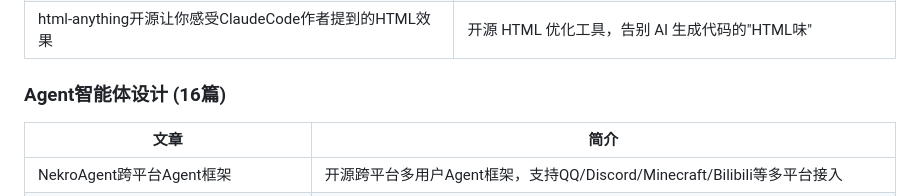
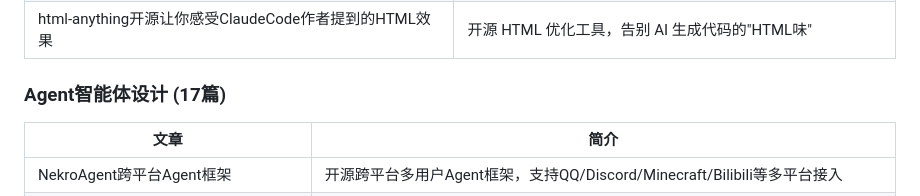
Before and after one commit to see311/ai-optimization-solutions, a Markdown page: README.md, the part around the change. Rendered like a GitHub page.

Commit message:
docs: 更新README添加Claude Code grep文章

```diff
--- a/README.md
+++ b/README.md
@@ -29,7 +29,7 @@ ai-optimization-solutions/
 | Deep-Teach让AI编程时自动输出专家级技术解析 | 从"代做"到"教做"，AI编程Skill每步自动输出专家级技术解析卡片 |
 | html-anything开源让你感受ClaudeCode作者提到的HTML效果 | 开源 HTML 优化工具，告别 AI 生成代码的"HTML味" |
 
-### Agent智能体设计 (16篇)
+### Agent智能体设计 (17篇)
 | 文章 | 简介 |
 |------|------|
 | NekroAgent跨平台Agent框架 | 开源跨平台多用户Agent框架，支持QQ/Discord/Minecraft/Bilibili等多平台接入 |
```
